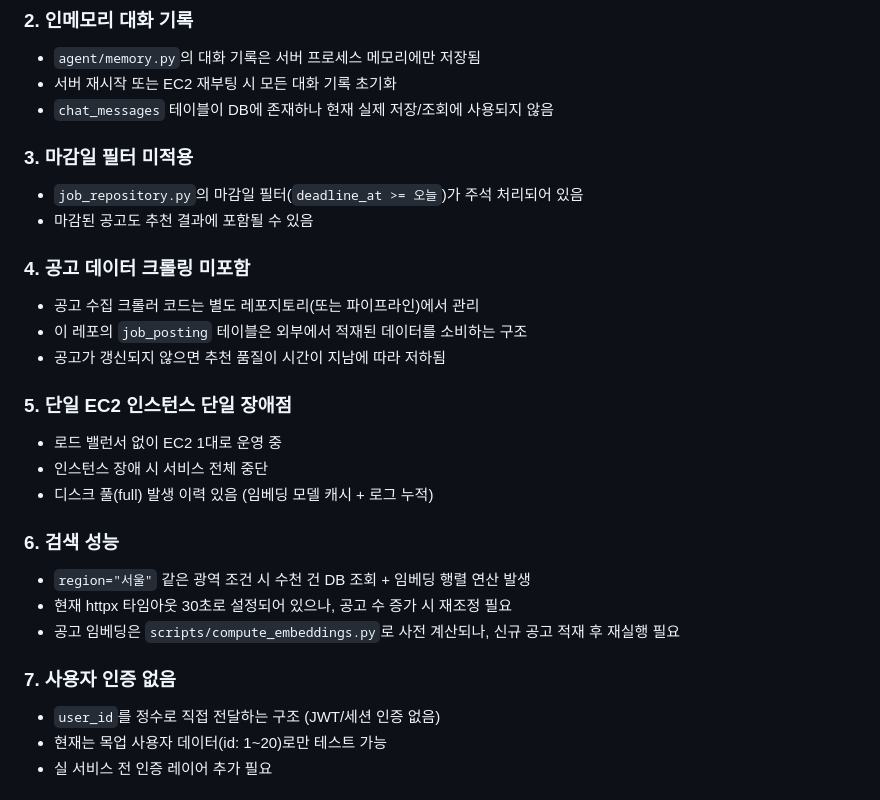
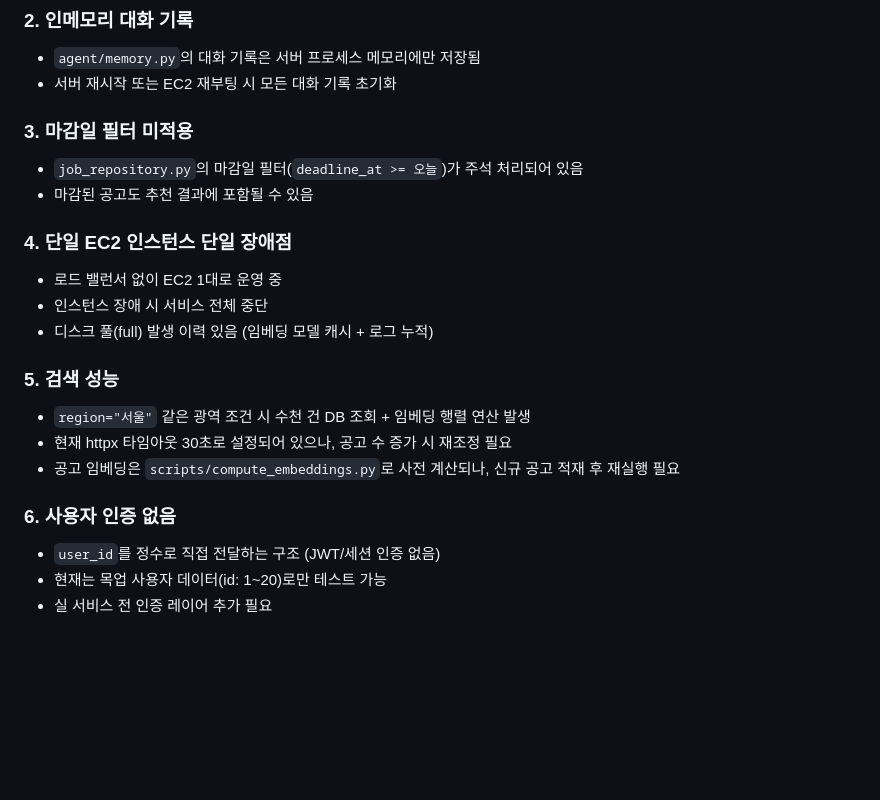
Before and after one commit to GoworkAgent-team04/GoWork_AI_agent, a Markdown page: README.md, the part around the change. GitHub-like rendering; blank space fills up the shorter version.

Commit message:
Update README.md
Renumbered sections in the README and updated content for clarity.

```diff
--- a/README.md
+++ b/README.md
@@ -195,28 +195,22 @@ cd frontend && flutter run -d chrome
 ### 2. 인메모리 대화 기록
 - `agent/memory.py`의 대화 기록은 서버 프로세스 메모리에만 저장됨
 - 서버 재시작 또는 EC2 재부팅 시 모든 대화 기록 초기화
-- `chat_messages` 테이블이 DB에 존재하나 현재 실제 저장/조회에 사용되지 않음
 
 ### 3. 마감일 필터 미적용
 - `job_repository.py`의 마감일 필터(`deadline_at >= 오늘`)가 주석 처리되어 있음
 - 마감된 공고도 추천 결과에 포함될 수 있음
 
-### 4. 공고 데이터 크롤링 미포함
-- 공고 수집 크롤러 코드는 별도 레포지토리(또는 파이프라인)에서 관리
-- 이 레포의 `job_posting` 테이블은 외부에서 적재된 데이터를 소비하는 구조
-- 공고가 갱신되지 않으면 추천 품질이 시간이 지남에 따라 저하됨
-
-### 5. 단일 EC2 인스턴스 단일 장애점
+### 4. 단일 EC2 인스턴스 단일 장애점
 - 로드 밸런서 없이 EC2 1대로 운영 중
 - 인스턴스 장애 시 서비스 전체 중단
 - 디스크 풀(full) 발생 이력 있음 (임베딩 모델 캐시 + 로그 누적)
 
-### 6. 검색 성능
+### 5. 검색 성능
 - `region="서울"` 같은 광역 조건 시 수천 건 DB 조회 + 임베딩 행렬 연산 발생
 - 현재 httpx 타임아웃 30초로 설정되어 있으나, 공고 수 증가 시 재조정 필요
 - 공고 임베딩은 `scripts/compute_embeddings.py`로 사전 계산되나, 신규 공고 적재 후 재실행 필요
 
-### 7. 사용자 인증 없음
+### 6. 사용자 인증 없음
 - `user_id`를 정수로 직접 전달하는 구조 (JWT/세션 인증 없음)
 - 현재는 목업 사용자 데이터(id: 1~20)로만 테스트 가능
 - 실 서비스 전 인증 레이어 추가 필요
```
